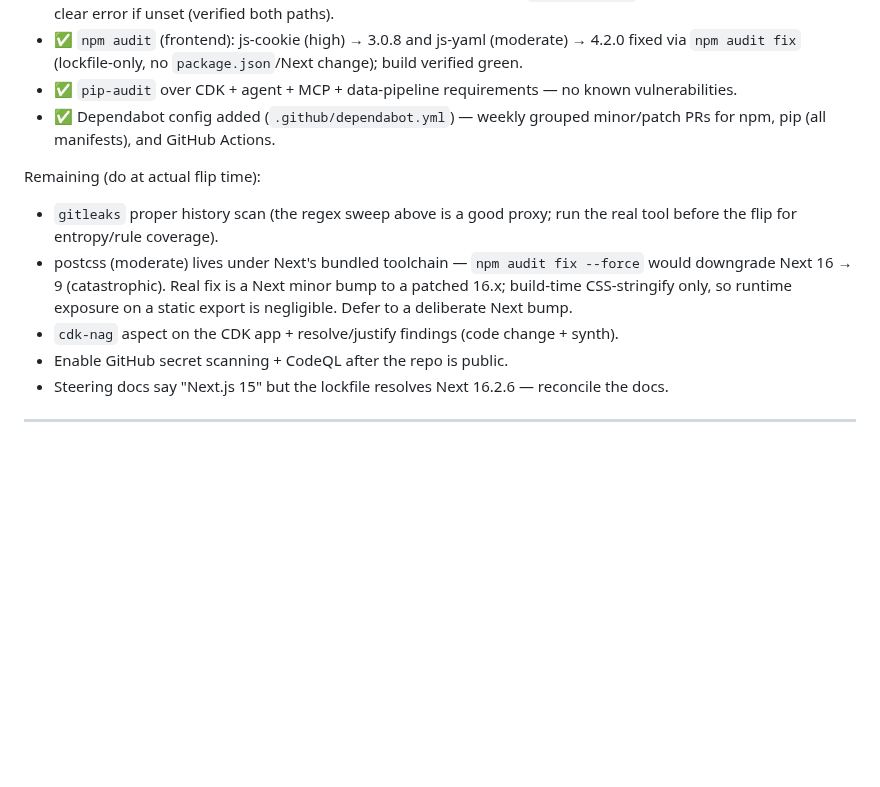
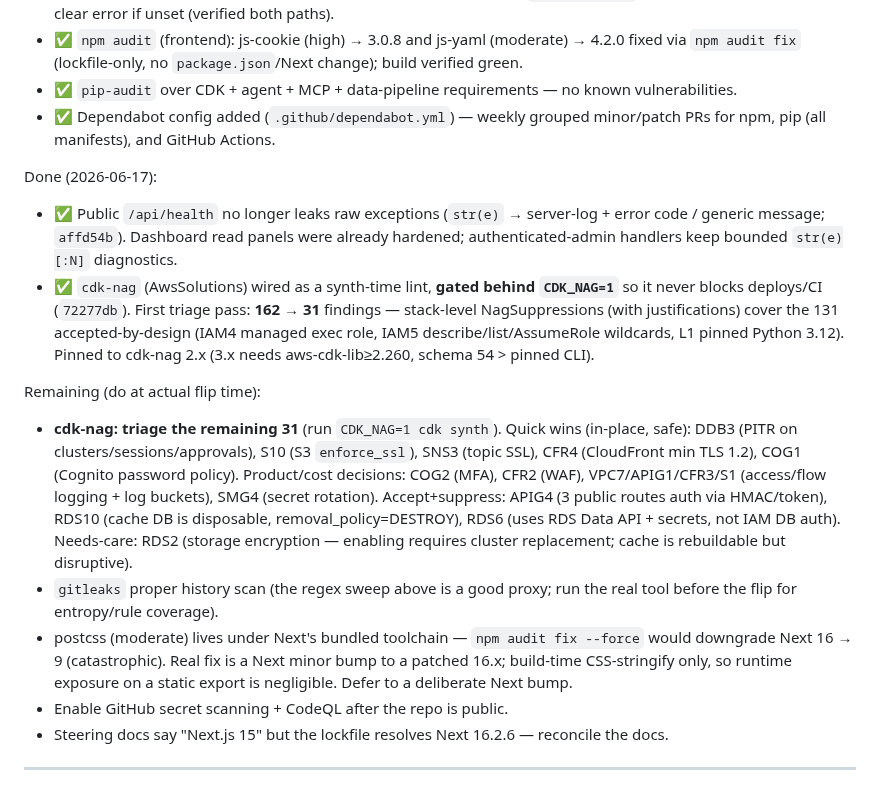
Before and after one commit to JinHyun-Park/dbops, a Markdown page: BACKLOG.md, the part around the change. Drawn GitHub-style; blank space fills up the shorter version.

Commit message:
docs(backlog): health str(e) leak fixed + cdk-nag wired (162->31, first triage pass)

```diff
--- a/BACKLOG.md
+++ b/BACKLOG.md
@@ -350,11 +350,16 @@ Done (2026-06-16):
 - ✅ `pip-audit` over CDK + agent + MCP + data-pipeline requirements — no known vulnerabilities.
 - ✅ Dependabot config added (`.github/dependabot.yml`) — weekly grouped minor/patch PRs for npm, pip (all manifests), and GitHub Actions.
 
+Done (2026-06-17):
+
+- ✅ Public `/api/health` no longer leaks raw exceptions (`str(e)` → server-log + error code / generic message; `affd54b`). Dashboard read panels were already hardened; authenticated-admin handlers keep bounded `str(e)[:N]` diagnostics.
+- ✅ `cdk-nag` (AwsSolutions) wired as a synth-time lint, **gated behind `CDK_NAG=1`** so it never blocks deploys/CI (`72277db`). First triage pass: **162 → 31** findings — stack-level NagSuppressions (with justifications) cover the 131 accepted-by-design (IAM4 managed exec role, IAM5 describe/list/AssumeRole wildcards, L1 pinned Python 3.12). Pinned to cdk-nag 2.x (3.x needs aws-cdk-lib≥2.260, schema 54 > pinned CLI).
+
 Remaining (do at actual flip time):
 
+- **cdk-nag: triage the remaining 31** (run `CDK_NAG=1 cdk synth`). Quick wins (in-place, safe): DDB3 (PITR on clusters/sessions/approvals), S10 (S3 `enforce_ssl`), SNS3 (topic SSL), CFR4 (CloudFront min TLS 1.2), COG1 (Cognito password policy). Product/cost decisions: COG2 (MFA), CFR2 (WAF), VPC7/APIG1/CFR3/S1 (access/flow logging + log buckets), SMG4 (secret rotation). Accept+suppress: APIG4 (3 public routes auth via HMAC/token), RDS10 (cache DB is disposable, removal_policy=DESTROY), RDS6 (uses RDS Data API + secrets, not IAM DB auth). Needs-care: RDS2 (storage encryption — enabling requires cluster replacement; cache is rebuildable but disruptive).
 - `gitleaks` proper history scan (the regex sweep above is a good proxy; run the real tool before the flip for entropy/rule coverage).
 - postcss (moderate) lives under Next's bundled toolchain — `npm audit fix --force` would downgrade Next 16 → 9 (catastrophic). Real fix is a Next minor bump to a patched 16.x; build-time CSS-stringify only, so runtime exposure on a static export is negligible. Defer to a deliberate Next bump.
-- `cdk-nag` aspect on the CDK app + resolve/justify findings (code change + synth).
 - Enable GitHub secret scanning + CodeQL after the repo is public.
 - Steering docs say "Next.js 15" but the lockfile resolves Next 16.2.6 — reconcile the docs.
 
```
